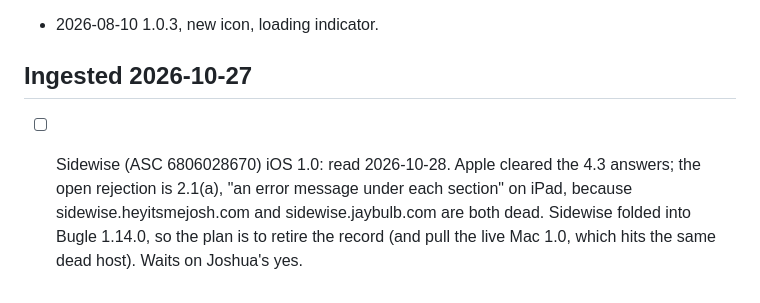
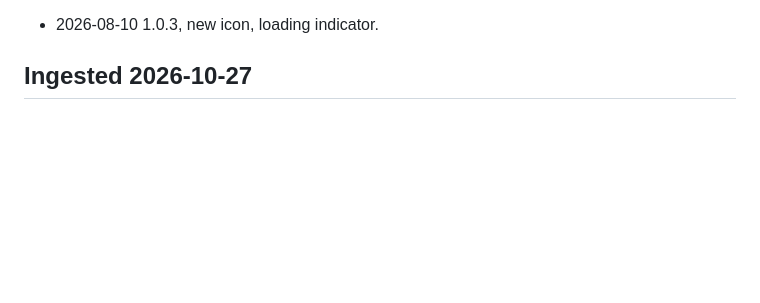
Before and after one commit to nulljosh/bugle, a Markdown page: roadmap.md, the part around the change. Drawn GitHub-style; blank space fills up the shorter version.

Commit message:
bugle: Sidewise retired, removed from sale
Co-Authored-By: Claude Opus 5.5 <noreply@anthropic.com>
Claude-Session: https://claude.ai/code/session_015joN7v51QVKW9fnqvqcton

```diff
--- a/roadmap.md
+++ b/roadmap.md
@@ -146,4 +146,3 @@ Bugle stays a reader and also becomes a Ghost-style writing client.
 - 2026-08-10 1.0.3, new icon, loading indicator.
 
 ## Ingested 2026-10-27
-- [ ] Sidewise (ASC 6806028670) iOS 1.0: read 2026-10-28. Apple cleared the 4.3 answers; the open rejection is 2.1(a), "an error message under each section" on iPad, because sidewise.heyitsmejosh.com and sidewise.jaybulb.com are both dead. Sidewise folded into Bugle 1.14.0, so the plan is to retire the record (and pull the live Mac 1.0, which hits the same dead host). Waits on Joshua's yes.
```
